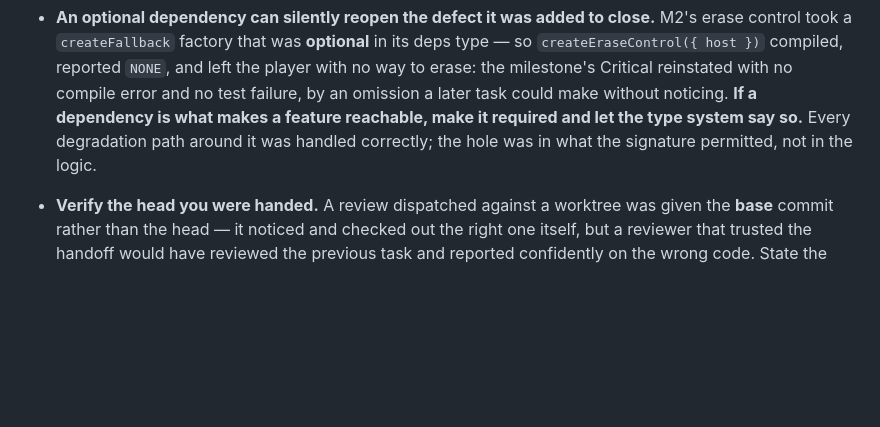
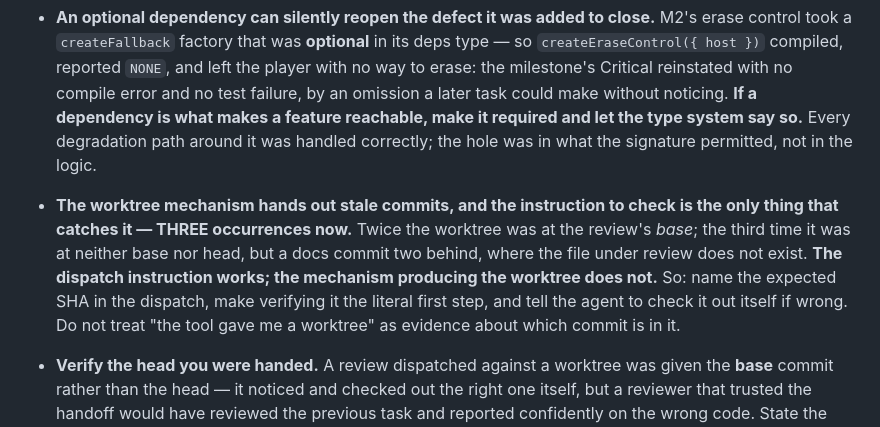
Before and after one commit to raziel-gershoni/mini-motorways-clone, a Markdown page: docs/superpowers/testing-defect-catalogue.md, the part around the change. Rendered like a GitHub page; blank space fills up the shorter version.

Commit message:
docs: the worktree mechanism hands out stale commits — third occurrence
Twice a review worktree was at the review's base instead of its head.
The third time it was at neither: a docs commit two behind, where the
file under review does not exist. A reviewer trusting the handoff would
have reviewed the commit between two tasks and found nothing.

The diagnosis belongs to the reviewer that caught it: the dispatch
instruction to verify is working, and the mechanism that produces the
worktree is not. So naming the expected SHA and making the check the
literal first step is not belt-and-braces — it is the only thing standing
between this process and a confident review of the wrong code.

Co-Authored-By: Claude Opus 5 (1M context) <noreply@anthropic.com>
Claude-Session: https://claude.ai/code/session_01P7U1VshXa8t3sv8iRHBot8

```diff
--- a/docs/superpowers/testing-defect-catalogue.md
+++ b/docs/superpowers/testing-defect-catalogue.md
@@ -41,6 +41,7 @@ Plans do not state expected test counts. The author got them wrong five times.
 - **A per-frame allocation figure is a property of the test driver, not of the code.** The final review measured `canPlaceRoad` at 37.96–39.39 B/frame; the fix round measured 81.79–84.45 in its own rig. Neither was wrong — one driver enqueues one action per frame, the other two. Both reduce to **~40 B per call**, and that is the invariant worth pinning. A per-frame band pinned as a budget silently encodes the drag density of whichever fixture happened to write it, and then fails when someone writes a busier one.
 - **An allowance for a known violation must fail when the violation is fixed.** The `canPlaceRoad` budget asserts the allocation is **still present**, not merely under a ceiling — so when M1d removes it, the test goes red and the allowance gets deleted. Otherwise a dead exemption outlives the problem it documented, and the next reader treats it as a real constraint.
 - **An optional dependency can silently reopen the defect it was added to close.** M2's erase control took a `createFallback` factory that was **optional** in its deps type — so `createEraseControl({ host })` compiled, reported `NONE`, and left the player with no way to erase: the milestone's Critical reinstated with no compile error and no test failure, by an omission a later task could make without noticing. **If a dependency is what makes a feature reachable, make it required and let the type system say so.** Every degradation path around it was handled correctly; the hole was in what the signature permitted, not in the logic.
+- **The worktree mechanism hands out stale commits, and the instruction to check is the only thing that catches it — THREE occurrences now.** Twice the worktree was at the review's *base*; the third time it was at neither base nor head, but a docs commit two behind, where the file under review does not exist. **The dispatch instruction works; the mechanism producing the worktree does not.** So: name the expected SHA in the dispatch, make verifying it the literal first step, and tell the agent to check it out itself if wrong. Do not treat "the tool gave me a worktree" as evidence about which commit is in it.
 - **Verify the head you were handed.** A review dispatched against a worktree was given the **base** commit rather than the head — it noticed and checked out the right one itself, but a reviewer that trusted the handoff would have reviewed the previous task and reported confidently on the wrong code. State the expected commit in the dispatch *and* have the agent verify it before starting.
 - **A regression test for an environment-dependent bug must not depend on the environment.** The inert-harness fix could easily have been "repair the path and assert it works *here*" — which would have reproduced the original defect's blind spot exactly, since *here* was the only place it ever worked. The repair that holds pins the path derivation against **synthetic roots, including a worktree-shaped one**, so the test exercises the failing layout without needing to be run in it. Ask of every regression test: does this fail on the machine where the bug did *not* reproduce?
 - **The house pattern for refusal-heavy code: return a distinct outcome code, never a boolean.** The most-repeated family in this catalogue is the negative assertion satisfied by the wrong mechanism — "idle cars do not move" passing because an unrelated guard stopped them. An **eight-valued `PointerOutcome` enum** made all five of a state machine's refusals discriminating instead of "something stopped it", mechanically, with no fixture cleverness required. When a function can refuse for several reasons, make the reason part of the return value and the whole family stops being possible.
```
